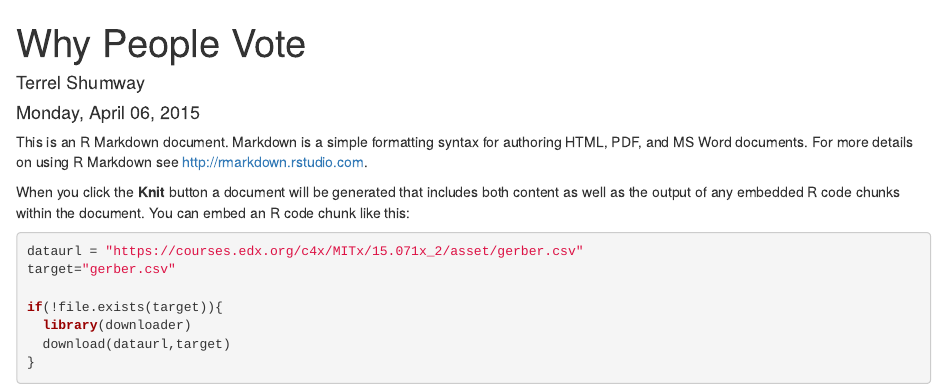
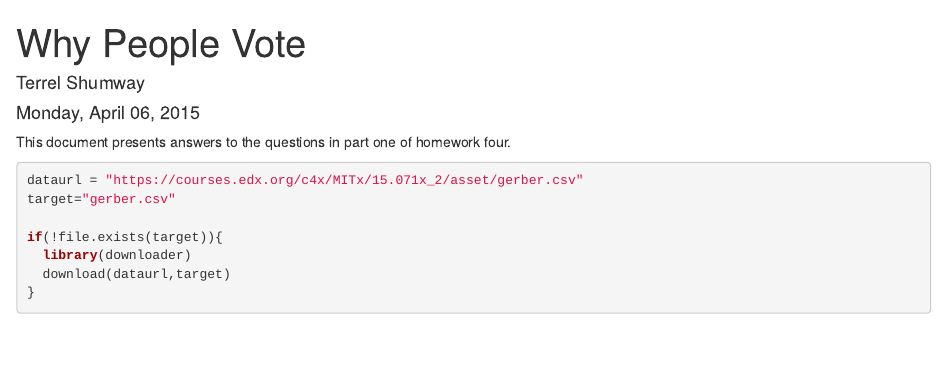
Before and after one commit to scholarly/ae, an R Markdown document (week4/whyvote.Rmd): the page in a window 1100 px wide, from its top. Rendered offline with R 4.5, knitr and Pandoc, with nearby package versions; some code elsewhere in the file could not run offline.

Commit message:
homework 4 part 1

````diff
--- a/week4/whyvote.Rmd
+++ b/week4/whyvote.Rmd
@@ -5,9 +5,7 @@ date: "Monday, April 06, 2015"
 output: html_document
 ---
 
-This is an R Markdown document. Markdown is a simple formatting syntax for authoring HTML, PDF, and MS Word documents. For more details on using R Markdown see <http://rmarkdown.rstudio.com>.
-
-When you click the **Knit** button a document will be generated that includes both content as well as the output of any embedded R code chunks within the document. You can embed an R code chunk like this:
+This document presents answers to the questions in part one of homework four.
 
 ```{r}
 dataurl = "https://courses.edx.org/c4x/MITx/15.071x_2/asset/gerber.csv"
````
Also changed, not shown: week4/whyvote.html (added).
